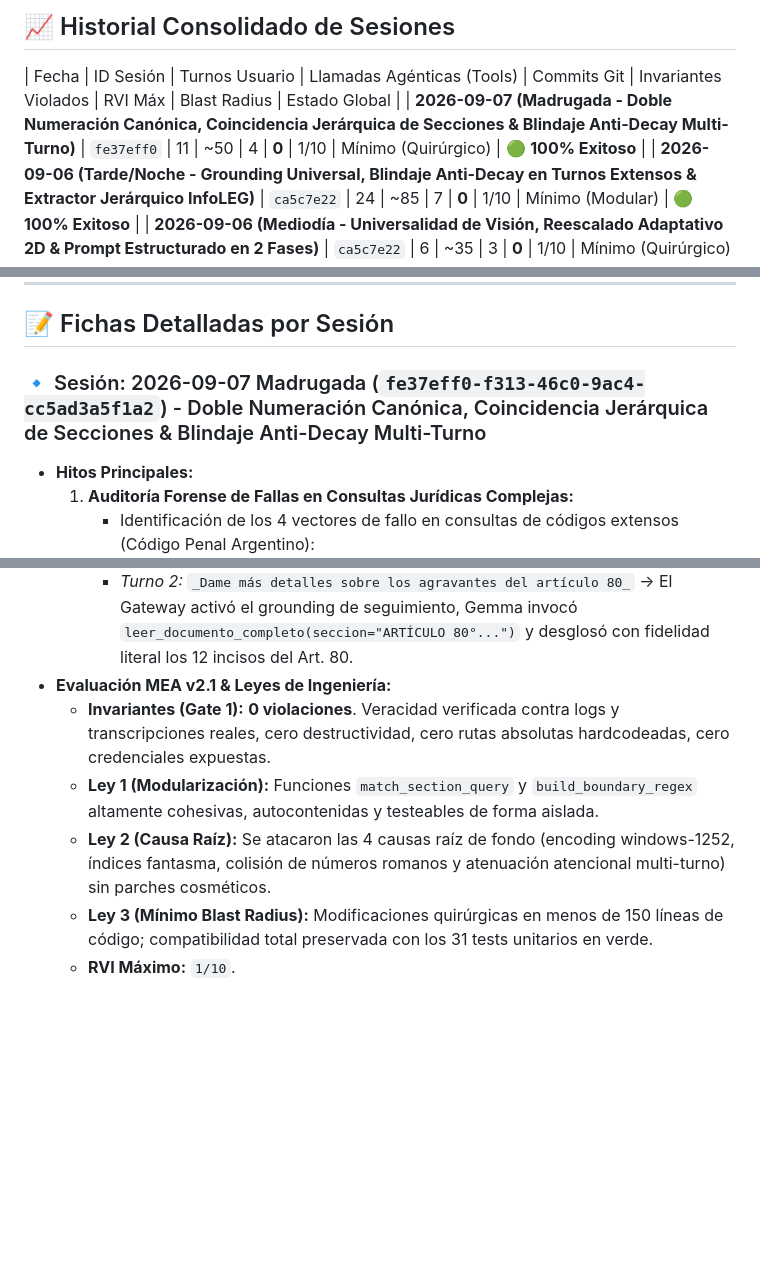
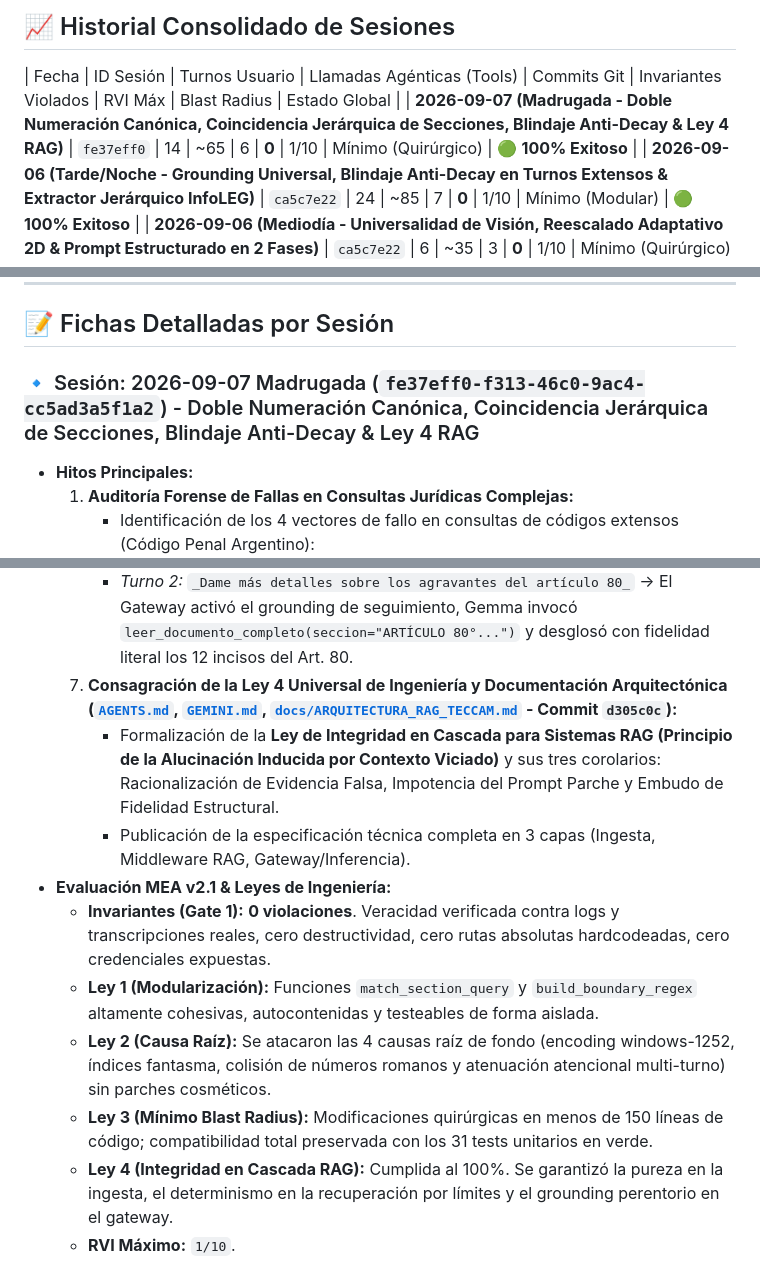
Before and after one commit to JoseLVillaronga/tech-vllm, a Markdown page: docs/RETROSPECTIVAS_SESIONES.md, 3 parts joined by grey strips. GitHub-like rendering; blank space fills up the shorter version.

Commit message:
docs(retrospective): finalize session metrics and Ley 4 milestone for 2026-09-07 Madrugada

```diff
--- a/docs/RETROSPECTIVAS_SESIONES.md
+++ b/docs/RETROSPECTIVAS_SESIONES.md
@@ -27,7 +27,7 @@ Al finalizar cada sesión de trabajo, el agente y el usuario realizan una audito
 ## 📈 Historial Consolidado de Sesiones
 
 | Fecha | ID Sesión | Turnos Usuario | Llamadas Agénticas (Tools) | Commits Git | Invariantes Violados | RVI Máx | Blast Radius | Estado Global |
-| **2026-09-07 (Madrugada - Doble Numeración Canónica, Coincidencia Jerárquica de Secciones & Blindaje Anti-Decay Multi-Turno)** | `fe37eff0` | 11 | ~50 | 4 | **0** | 1/10 | Mínimo (Quirúrgico) | 🟢 **100% Exitoso** |
+| **2026-09-07 (Madrugada - Doble Numeración Canónica, Coincidencia Jerárquica de Secciones, Blindaje Anti-Decay & Ley 4 RAG)** | `fe37eff0` | 14 | ~65 | 6 | **0** | 1/10 | Mínimo (Quirúrgico) | 🟢 **100% Exitoso** |
 | **2026-09-06 (Tarde/Noche - Grounding Universal, Blindaje Anti-Decay en Turnos Extensos & Extractor Jerárquico InfoLEG)** | `ca5c7e22` | 24 | ~85 | 7 | **0** | 1/10 | Mínimo (Modular) | 🟢 **100% Exitoso** |
 | **2026-09-06 (Mediodía - Universalidad de Visión, Reescalado Adaptativo 2D & Prompt Estructurado en 2 Fases)** | `ca5c7e22` | 6 | ~35 | 3 | **0** | 1/10 | Mínimo (Quirúrgico) | 🟢 **100% Exitoso** |
 | **2026-09-05 (Noche - Blindaje Perimetral Zero Trust, Fail2ban Dinámico, Silent Drop y Monitor Multimodal)** | `ca5c7e22` | 15 | ~65 | 7 | **0** | 1/10 | Mínimo (Modular) | 🟢 **100% Exitoso** |
@@ -50,7 +50,7 @@ Al finalizar cada sesión de trabajo, el agente y el usuario realizan una audito
 
 ## 📝 Fichas Detalladas por Sesión
 
-### 🔹 Sesión: 2026-09-07 Madrugada (`fe37eff0-f313-46c0-9ac4-cc5ad3a5f1a2`) - Doble Numeración Canónica, Coincidencia Jerárquica de Secciones & Blindaje Anti-Decay Multi-Turno
+### 🔹 Sesión: 2026-09-07 Madrugada (`fe37eff0-f313-46c0-9ac4-cc5ad3a5f1a2`) - Doble Numeración Canónica, Coincidencia Jerárquica de Secciones, Blindaje Anti-Decay & Ley 4 RAG
 * **Hitos Principales:**
   1. **Auditoría Forense de Fallas en Consultas Jurídicas Complejas:**
      - Identificación de los 4 vectores de fallo en consultas de códigos extensos (Código Penal Argentino):
@@ -76,11 +76,15 @@ Al finalizar cada sesión de trabajo, el agente y el usuario realizan una audito
   6. **Validación Empírica 100% Exitosa en Open-WebUI:**
      - *Turno 1:* `¿Qué delitos se regulan en el Título I del Libro II del Código Penal argentino?` -> Gemma 4 12B IT consultó el GPS, leyó el Título I completo (Arts. 79 al 108) y tipificó con precisión quirúrgica Delitos contra las personas (homicidio, lesiones, aborto según Ley 27.610, duelo, abandono de personas) con cero alucinaciones (sin "asesinato" ni mezcla de otros libros/títulos).
      - *Turno 2:* `_Dame más detalles sobre los agravantes del artículo 80_` -> El Gateway activó el grounding de seguimiento, Gemma invocó `leer_documento_completo(seccion="ARTÍCULO 80°...")` y desglosó con fidelidad literal los 12 incisos del Art. 80.
+  7. **Consagración de la Ley 4 Universal de Ingeniería y Documentación Arquitectónica ([`AGENTS.md`](../AGENTS.md), [`GEMINI.md`](../GEMINI.md), [`docs/ARQUITECTURA_RAG_TECCAM.md`](../docs/ARQUITECTURA_RAG_TECCAM.md) - Commit `d305c0c`):**
+     - Formalización de la **Ley de Integridad en Cascada para Sistemas RAG (Principio de la Alucinación Inducida por Contexto Viciado)** y sus tres corolarios: Racionalización de Evidencia Falsa, Impotencia del Prompt Parche y Embudo de Fidelidad Estructural.
+     - Publicación de la especificación técnica completa en 3 capas (Ingesta, Middleware RAG, Gateway/Inferencia).
 * **Evaluación MEA v2.1 & Leyes de Ingeniería:**
   * **Invariantes (Gate 1):** **0 violaciones**. Veracidad verificada contra logs y transcripciones reales, cero destructividad, cero rutas absolutas hardcodeadas, cero credenciales expuestas.
   * **Ley 1 (Modularización):** Funciones `match_section_query` y `build_boundary_regex` altamente cohesivas, autocontenidas y testeables de forma aislada.
   * **Ley 2 (Causa Raíz):** Se atacaron las 4 causas raíz de fondo (encoding windows-1252, índices fantasma, colisión de números romanos y atenuación atencional multi-turno) sin parches cosméticos.
   * **Ley 3 (Mínimo Blast Radius):** Modificaciones quirúrgicas en menos de 150 líneas de código; compatibilidad total preservada con los 31 tests unitarios en verde.
+  * **Ley 4 (Integridad en Cascada RAG):** Cumplida al 100%. Se garantizó la pureza en la ingesta, el determinismo en la recuperación por límites y el grounding perentorio en el gateway.
   * **RVI Máximo:** `1/10`.
 
 ### 🔹 Sesión: 2026-09-06 Tarde/Noche (`ca5c7e22-5f02-4c3e-8b9d-87b5c9479cce`) - Grounding Universal, Blindaje Anti-Decay RAG en Turnos Extensos & Extractor Jerárquico InfoLEG
```
